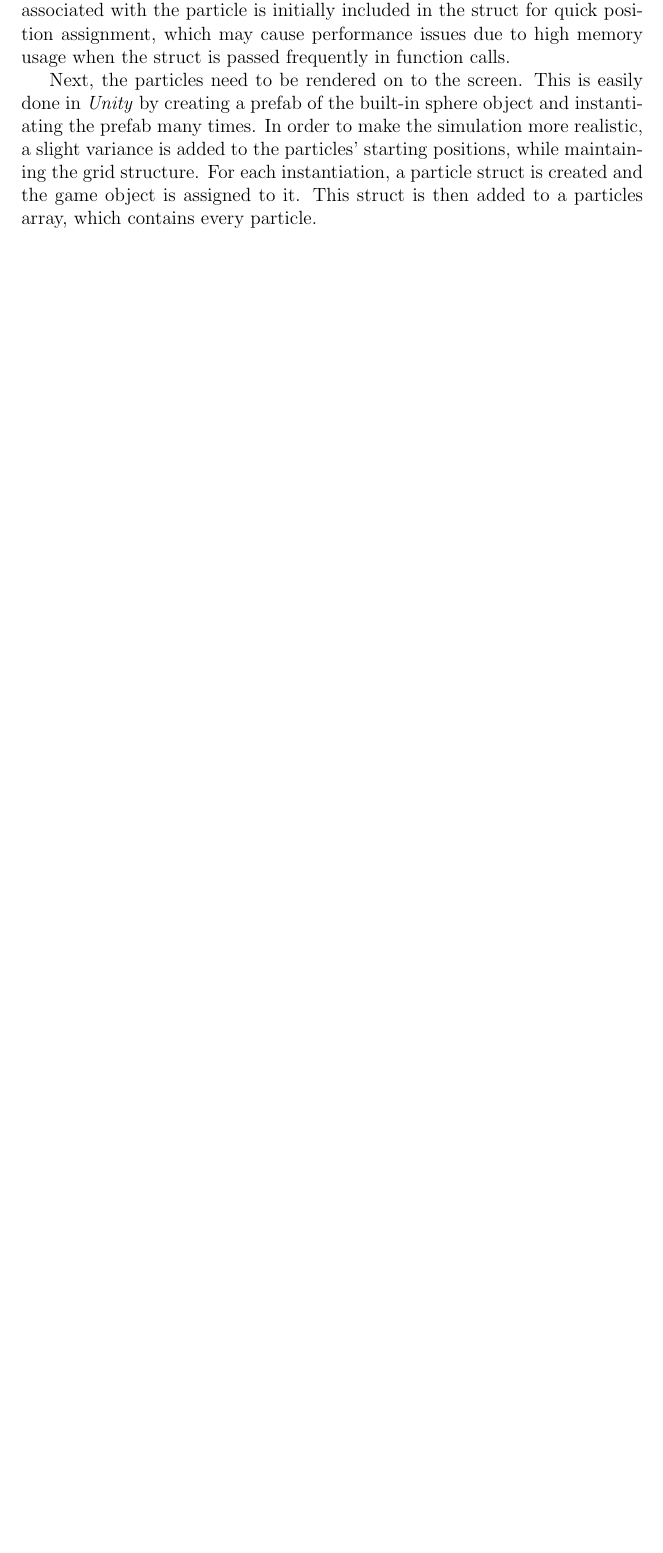
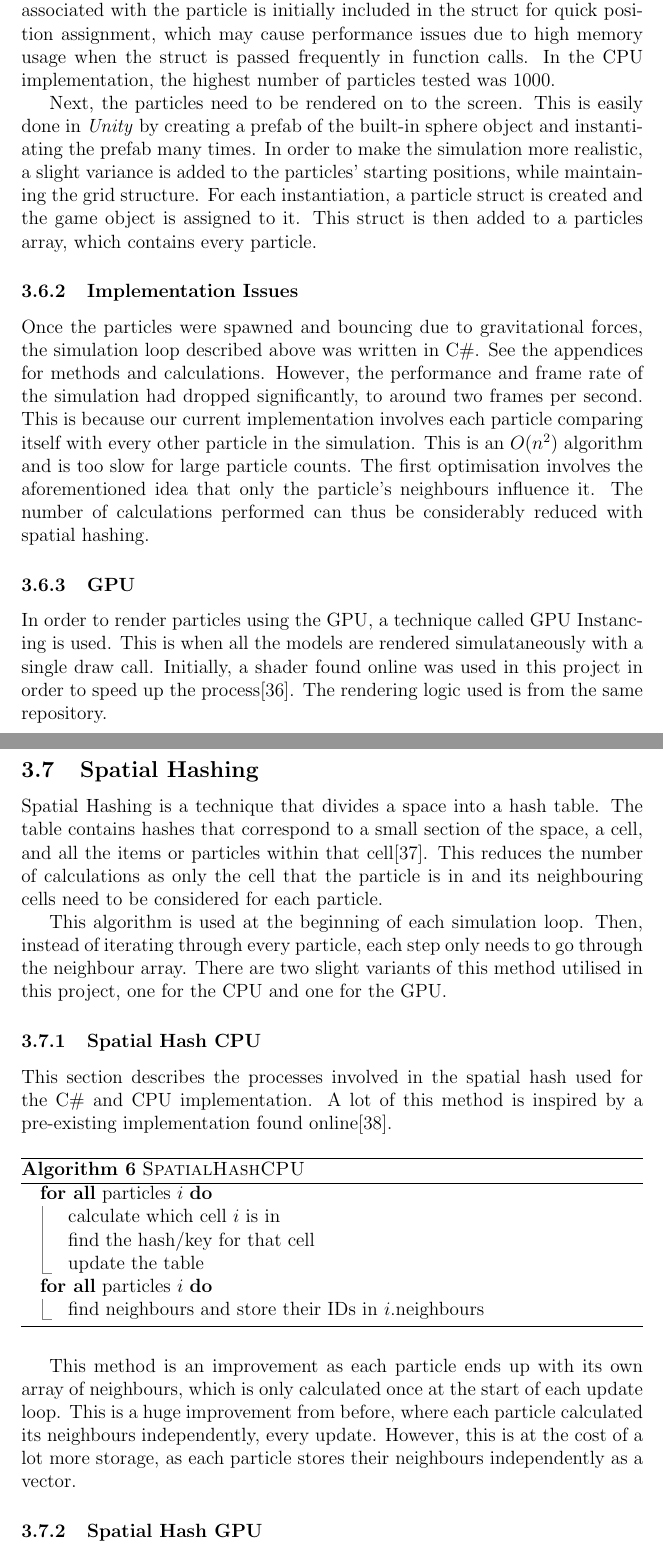
Before and after one commit to 5ak1r/CSC3094, a LaTeX thesis (Dissertation/200823588 Creating and Optimising a Fluid Simulation.tex): part of page 41 of 49 before the commit and two parts of pages 42 and 43 of 53 after it, the two joined at a grey line, cut so that both start at the same text, the shorter picture padded with empty space. Compiled offline with pdfLaTeX.

Commit message:
quick commit before checking out

```diff
--- a/Dissertation/200823588 Creating and Optimising a Fluid Simulation.tex
+++ b/Dissertation/200823588 Creating and Optimising a Fluid Simulation.tex
@@ -740,11 +744,49 @@
         \end{center}
     \end{figure}
 
-    The first step to simulating a fluid using Smoothed Particle Hydrodynamics is to create a grid of particles to represent the fluid. Their properties will be stored in a struct. Each particle struct will contain the following properties: a unique identification number, the current forces being applied to it, velocity, position, density and pressure. For convenience, the game object associated with the particle is initially included in the struct for quick position assignment, which may cause performance issues due to high memory usage when the struct is passed frequently in function calls.
+    The first step to simulating a fluid using Smoothed Particle Hydrodynamics is to create a grid of particles to represent the fluid. Their properties will be stored in a struct. Each particle struct will contain the following properties: a unique identification number, the current forces being applied to it, velocity, position, density and pressure. For convenience, the game object associated with the particle is initially included in the struct for quick position assignment, which may cause performance issues due to high memory usage when the struct is passed frequently in function calls. In the CPU implementation, the highest number of particles tested was 1000.
 
     Next, the particles need to be rendered on to the screen. This is easily done in \textit{Unity} by creating a prefab of the built-in sphere object and instantiating the prefab many times. In order to make the simulation more realistic, a slight variance is added to the particles' starting positions, while maintaining the grid structure. For each instantiation, a particle struct is created and the game object is assigned to it. This struct is then added to a particles array, which contains every particle.
 
+    \subsubsection{Implementation Issues}
 
+    Once the particles were spawned and bouncing due to gravitational forces, the simulation loop described above was written in C\#. See the appendices for methods and calculations. However, the performance and frame rate of the simulation had dropped significantly, to around two frames per second. This is because our current implementation involves each particle comparing itself with every other particle in the simulation. This is an $O(n^2)$ algorithm and is too slow for large particle counts. The first optimisation involves the aforementioned idea that only the particle's neighbours influence it. The number of calculations performed can thus be considerably reduced with spatial hashing.
+
+    \subsubsection{GPU}
+
+    In order to render particles using the GPU, a technique called GPU Instancing is used. This is when all the models are rendered simulataneously with a single draw call. Initially, a shader found online was used in this project in order to speed up the process\cite{gpuinstanceshader}. The rendering logic used is from the same repository.
+
+    \subsection{Spatial Hashing}
+
+    Spatial Hashing is a technique that divides a space into a hash table. The table contains hashes that correspond to a small section of the space, a cell, and all the items or particles within that cell\cite{spatialpython}. This reduces the number of calculations as only the cell that the particle is in and its neighbouring cells need to be considered for each particle.
+
+    This algorithm is used at the beginning of each simulation loop. Then, instead of iterating through every particle, each step only needs to go through the neighbour array. There are two slight variants of this method utilised in this project, one for the CPU and one for the GPU.
+
+    \subsubsection{Spatial Hash CPU}
+
+    This section describes the processes involved in the spatial hash used for the C\# and CPU implementation. A lot of this method is inspired by a pre-existing implementation found online\cite{sphspatialexample}.
+
+    \begin{algorithm}[H]
+        \caption{\textsc{SpatialHashCPU}}
+
+        \begin{algorithmic}
+            \ForAll{particles $i$}
+                \State calculate which cell $i$ is in
+                \State find the hash/key for that cell
+                \State update the table
+            \EndFor
+
+            \ForAll{particles $i$}
+                \State find neighbours and store their IDs in $i$.neighbours
+            \EndFor
+        \end{algorithmic}
+    \end{algorithm}
+
+    This method is an improvement as each particle ends up with its own array of neighbours, which is only calculated once at the start of each update loop. This is a huge improvement from before, where each particle calculated its neighbours independently, every update. However, this is at the cost of a lot more storage, as each particle stores their neighbours independently as a vector.
+
+    \subsubsection{Spatial Hash GPU}
+
+    \newpage
 
     \section{Results and Evaluation}
     \label{sec:resultsandevaluation}
```
Also changed, not shown: Dissertation/references.bib (+21 -0 lines), Dissertation/200823588 Creating and Optimising a Fluid Simulation.tex (16 more changed lines).
